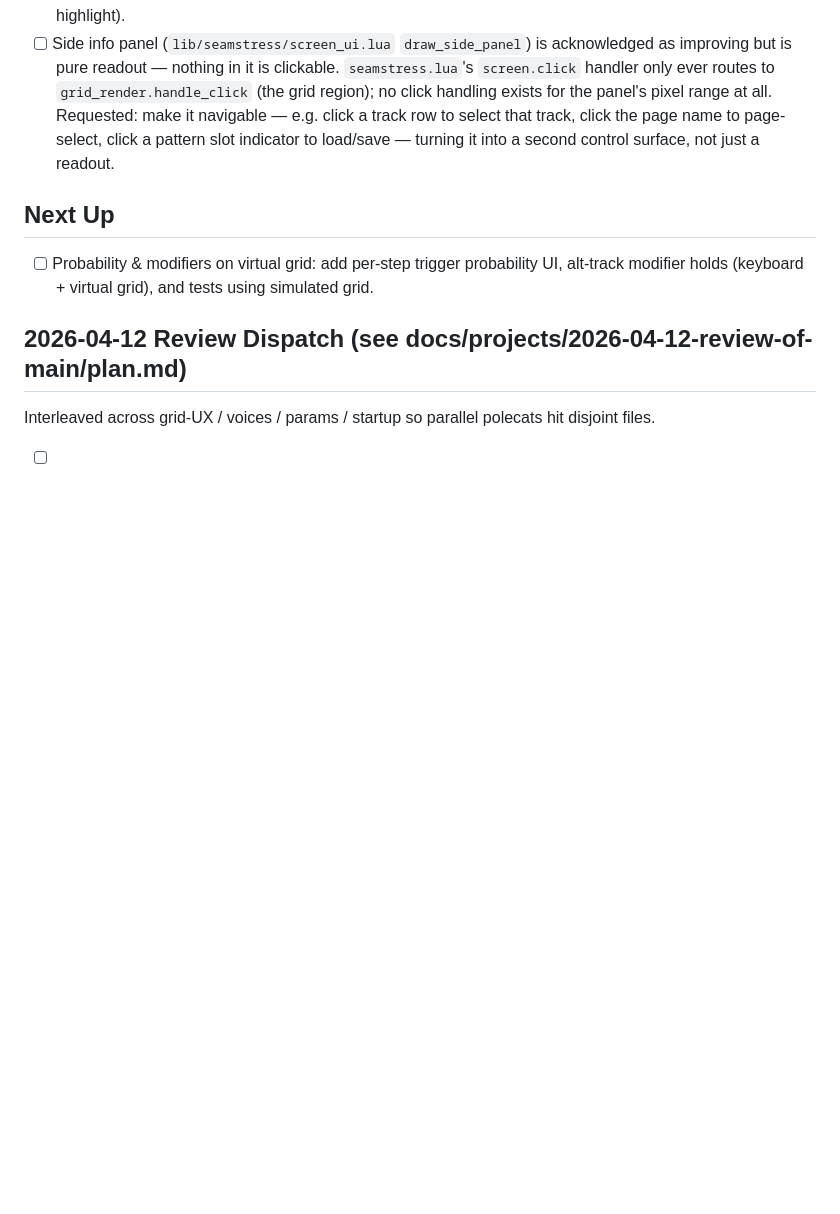
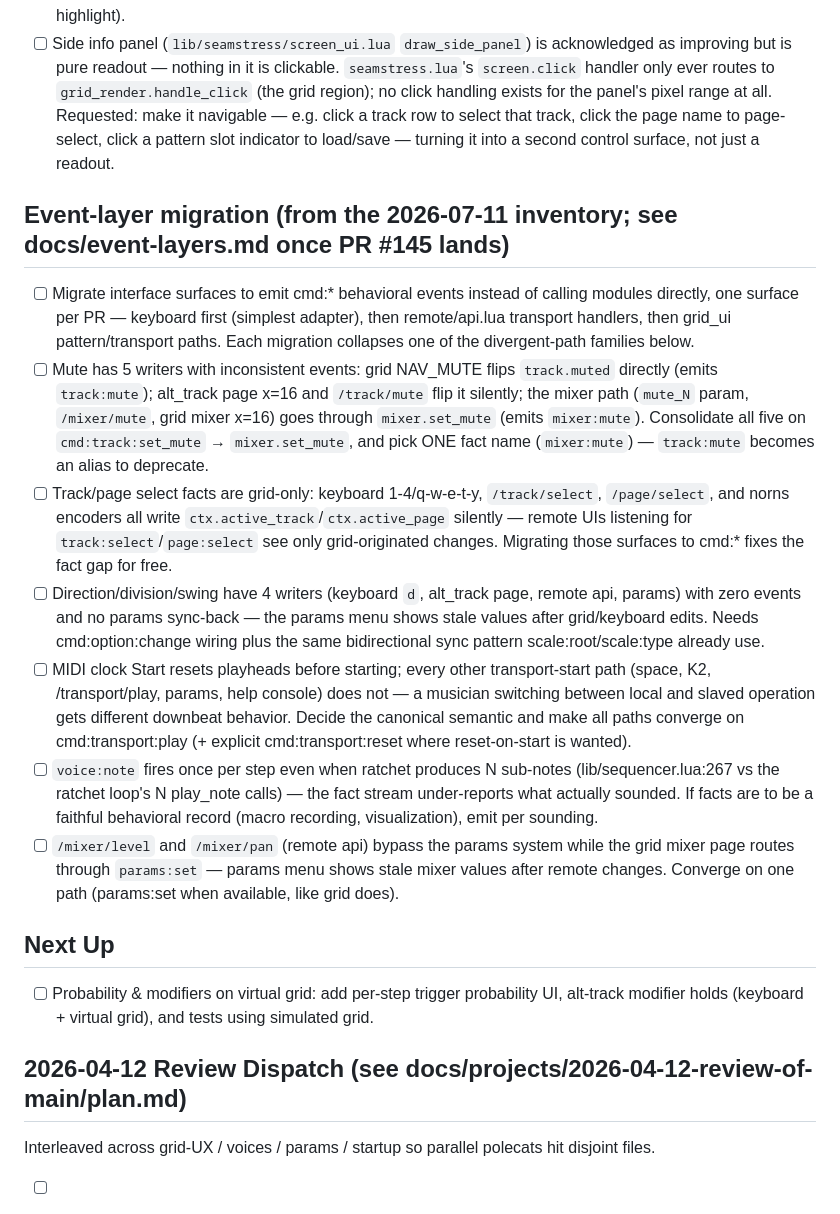
Before and after one commit to whitmo/re.kriate, a Markdown page: .ralph/agent/feature-queue.md, the part around the change. GitHub-like rendering; blank space fills up the shorter version.

Commit message:
docs: log event-fragmentation findings from the 3-way inventory
Companion to the behavioral-event-layer PR: the inventory of all emit
sites, command entry points, and voice call sites surfaced concrete
divergent-path families (mute: 5 writers/2 fact names/2 silent; select
facts grid-only; direction/division/swing: 4 writers, zero events; MIDI
Start uniquely resets playheads; voice:note under-reports ratchets;
remote mixer bypasses params). Logged as a migration checklist.

Co-Authored-By: Claude Sonnet 5 <noreply@anthropic.com>

```diff
--- a/.ralph/agent/feature-queue.md
+++ b/.ralph/agent/feature-queue.md
@@ -19,6 +19,16 @@ Ensure fundamental features work correctly end-to-end and have thorough test cov
 - [ ] `NAV_PAGE[9] = "duration"` (lib/grid_ui.lua) is dead data — x=9's actual behavior comes entirely from `NAV_PAGE_CYCLE_9`, `NAV_PAGE[9]` is never read. Minor cleanup, but exactly the kind of drift the declarative nav spec (see below) is meant to catch.
 - [ ] Simulated grid visuals called "lame and unhelpful": `lib/seamstress/grid_render.lua` `M.draw()` only paints a brightness→RGB rect per cell plus a dark border and an optional lock-dot — no labels, no per-page semantic distinction beyond raw brightness, nothing to help someone who hasn't memorized the nav layout. Needs design input on what "helpful" looks like before building (candidates: nav-row button labels/tooltips, distinct color coding for hold-modifiers vs page-select vs value cells, a hover/last-press highlight).
 - [ ] Side info panel (`lib/seamstress/screen_ui.lua` `draw_side_panel`) is acknowledged as improving but is pure readout — nothing in it is clickable. `seamstress.lua`'s `screen.click` handler only ever routes to `grid_render.handle_click` (the grid region); no click handling exists for the panel's pixel range at all. Requested: make it navigable — e.g. click a track row to select that track, click the page name to page-select, click a pattern slot indicator to load/save — turning it into a second control surface, not just a readout.
+
+## Event-layer migration (from the 2026-07-11 inventory; see docs/event-layers.md once PR #145 lands)
+
+- [ ] Migrate interface surfaces to emit cmd:* behavioral events instead of calling modules directly, one surface per PR — keyboard first (simplest adapter), then remote/api.lua transport handlers, then grid_ui pattern/transport paths. Each migration collapses one of the divergent-path families below.
+- [ ] Mute has 5 writers with inconsistent events: grid NAV_MUTE flips `track.muted` directly (emits `track:mute`); alt_track page x=16 and `/track/mute` flip it silently; the mixer path (`mute_N` param, `/mixer/mute`, grid mixer x=16) goes through `mixer.set_mute` (emits `mixer:mute`). Consolidate all five on `cmd:track:set_mute` → `mixer.set_mute`, and pick ONE fact name (`mixer:mute`) — `track:mute` becomes an alias to deprecate.
+- [ ] Track/page select facts are grid-only: keyboard 1-4/q-w-e-t-y, `/track/select`, `/page/select`, and norns encoders all write `ctx.active_track`/`ctx.active_page` silently — remote UIs listening for `track:select`/`page:select` see only grid-originated changes. Migrating those surfaces to cmd:* fixes the fact gap for free.
+- [ ] Direction/division/swing have 4 writers (keyboard `d`, alt_track page, remote api, params) with zero events and no params sync-back — the params menu shows stale values after grid/keyboard edits. Needs cmd:option:change wiring plus the same bidirectional sync pattern scale:root/scale:type already use.
+- [ ] MIDI clock Start resets playheads before starting; every other transport-start path (space, K2, /transport/play, params, help console) does not — a musician switching between local and slaved operation gets different downbeat behavior. Decide the canonical semantic and make all paths converge on cmd:transport:play (+ explicit cmd:transport:reset where reset-on-start is wanted).
+- [ ] `voice:note` fires once per step even when ratchet produces N sub-notes (lib/sequencer.lua:267 vs the ratchet loop's N play_note calls) — the fact stream under-reports what actually sounded. If facts are to be a faithful behavioral record (macro recording, visualization), emit per sounding.
+- [ ] `/mixer/level` and `/mixer/pan` (remote api) bypass the params system while the grid mixer page routes through `params:set` — params menu shows stale mixer values after remote changes. Converge on one path (params:set when available, like grid does).
 
 ## Next Up
 
```
